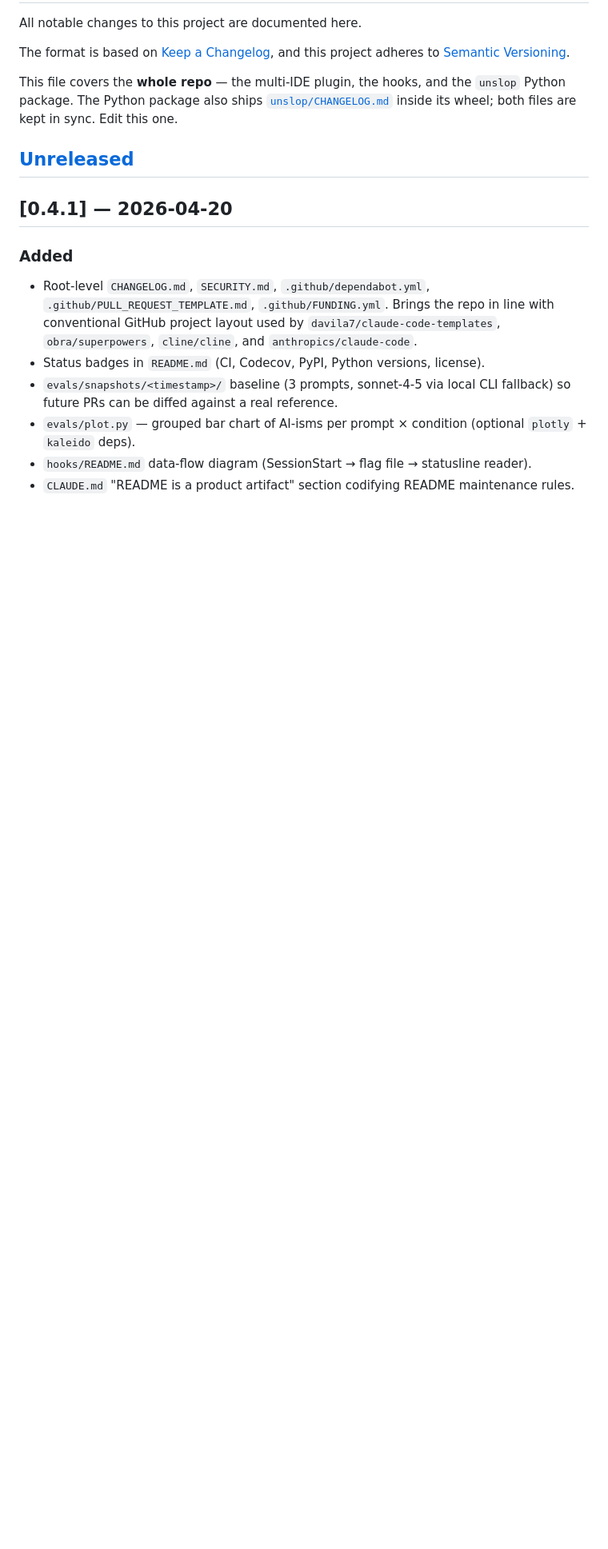
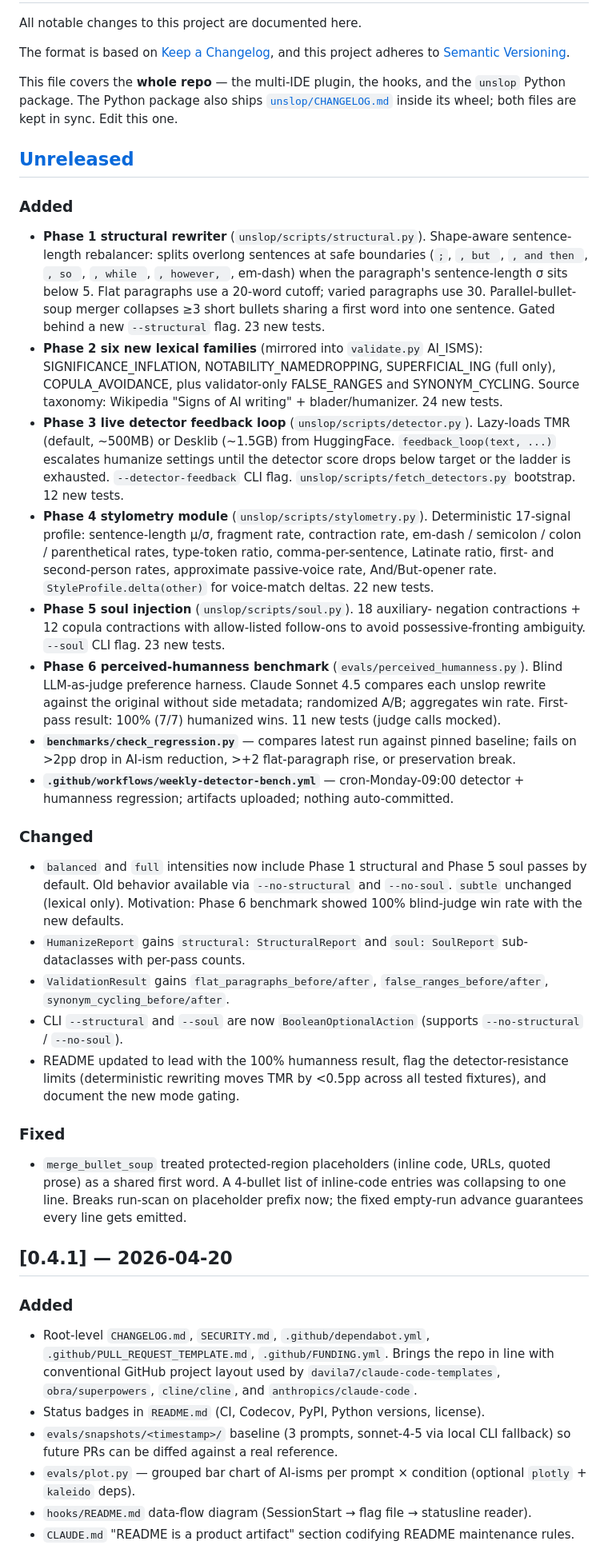
Before and after one commit to MohamedAbdallah-14/unslop, a Markdown page: CHANGELOG.md, the part around the change. Shown at 80% size. Rendered like a GitHub page; blank space fills up the shorter version.

Commit message:
docs(changelog): entries for phases 1-6, default flip, and new benchmarks
Covers the nine commits since 0.4.1:
  d81244d Phase 1 structural
  92d6e6b Phase 2 lexical expansion
  41ca31d Phase 3 detector feedback
  7780542 Phase 5 soul contractions
  419e8e6 Phase 6 humanness benchmark
  d5a6164 default flip (structural + soul on at balanced/full)
  bf52e6a CI regression gate
  8aa83a6 Phase 4 stylometry
  c974f65 README refresh

Left under Unreleased. Version bump and release in a follow-up.

Co-Authored-By: Claude Opus 4.7 (1M context) <noreply@anthropic.com>

```diff
--- a/CHANGELOG.md
+++ b/CHANGELOG.md
@@ -10,6 +10,71 @@ This file covers the **whole repo** — the multi-IDE plugin, the hooks, and the
 inside its wheel; both files are kept in sync. Edit this one.
 
 ## [Unreleased]
+
+### Added
+
+- **Phase 1 structural rewriter** (`unslop/scripts/structural.py`). Shape-aware
+  sentence-length rebalancer: splits overlong sentences at safe boundaries
+  (`;`, `, but `, `, and then `, `, so `, `, while `, `, however, `, em-dash)
+  when the paragraph's sentence-length σ sits below 5. Flat paragraphs use
+  a 20-word cutoff; varied paragraphs use 30. Parallel-bullet-soup merger
+  collapses ≥3 short bullets sharing a first word into one sentence. Gated
+  behind a new `--structural` flag. 23 new tests.
+- **Phase 2 six new lexical families** (mirrored into `validate.py` AI_ISMS):
+  SIGNIFICANCE_INFLATION, NOTABILITY_NAMEDROPPING, SUPERFICIAL_ING (full
+  only), COPULA_AVOIDANCE, plus validator-only FALSE_RANGES and
+  SYNONYM_CYCLING. Source taxonomy: Wikipedia "Signs of AI writing" +
+  blader/humanizer. 24 new tests.
+- **Phase 3 live detector feedback loop** (`unslop/scripts/detector.py`).
+  Lazy-loads TMR (default, ~500MB) or Desklib (~1.5GB) from HuggingFace.
+  `feedback_loop(text, ...)` escalates humanize settings until the detector
+  score drops below target or the ladder is exhausted.
+  `--detector-feedback` CLI flag. `unslop/scripts/fetch_detectors.py`
+  bootstrap. 12 new tests.
+- **Phase 4 stylometry module** (`unslop/scripts/stylometry.py`).
+  Deterministic 17-signal profile: sentence-length μ/σ, fragment rate,
+  contraction rate, em-dash / semicolon / colon / parenthetical rates,
+  type-token ratio, comma-per-sentence, Latinate ratio, first- and
+  second-person rates, approximate passive-voice rate, And/But-opener
+  rate. `StyleProfile.delta(other)` for voice-match deltas. 22 new tests.
+- **Phase 5 soul injection** (`unslop/scripts/soul.py`). 18 auxiliary-
+  negation contractions + 12 copula contractions with allow-listed
+  follow-ons to avoid possessive-fronting ambiguity. `--soul` CLI flag.
+  23 new tests.
+- **Phase 6 perceived-humanness benchmark** (`evals/perceived_humanness.py`).
+  Blind LLM-as-judge preference harness. Claude Sonnet 4.5 compares each
+  unslop rewrite against the original without side metadata; randomized
+  A/B; aggregates win rate. First-pass result: 100% (7/7) humanized wins.
+  11 new tests (judge calls mocked).
+- **`benchmarks/check_regression.py`** — compares latest run against pinned
+  baseline; fails on >2pp drop in AI-ism reduction, >+2 flat-paragraph rise,
+  or preservation break.
+- **`.github/workflows/weekly-detector-bench.yml`** — cron-Monday-09:00
+  detector + humanness regression; artifacts uploaded; nothing auto-committed.
+
+### Changed
+
+- `balanced` and `full` intensities now include Phase 1 structural and
+  Phase 5 soul passes by default. Old behavior available via
+  `--no-structural` and `--no-soul`. `subtle` unchanged (lexical only).
+  Motivation: Phase 6 benchmark showed 100% blind-judge win rate with the
+  new defaults.
+- `HumanizeReport` gains `structural: StructuralReport` and
+  `soul: SoulReport` sub-dataclasses with per-pass counts.
+- `ValidationResult` gains `flat_paragraphs_before/after`,
+  `false_ranges_before/after`, `synonym_cycling_before/after`.
+- CLI `--structural` and `--soul` are now `BooleanOptionalAction`
+  (supports `--no-structural` / `--no-soul`).
+- README updated to lead with the 100% humanness result, flag the
+  detector-resistance limits (deterministic rewriting moves TMR by
+  <0.5pp across all tested fixtures), and document the new mode gating.
+
+### Fixed
+
+- `merge_bullet_soup` treated protected-region placeholders (inline code,
+  URLs, quoted prose) as a shared first word. A 4-bullet list of inline-code
+  entries was collapsing to one line. Breaks run-scan on placeholder prefix
+  now; the fixed empty-run advance guarantees every line gets emitted.
 
 ## [0.4.1] — 2026-04-20
 
```
